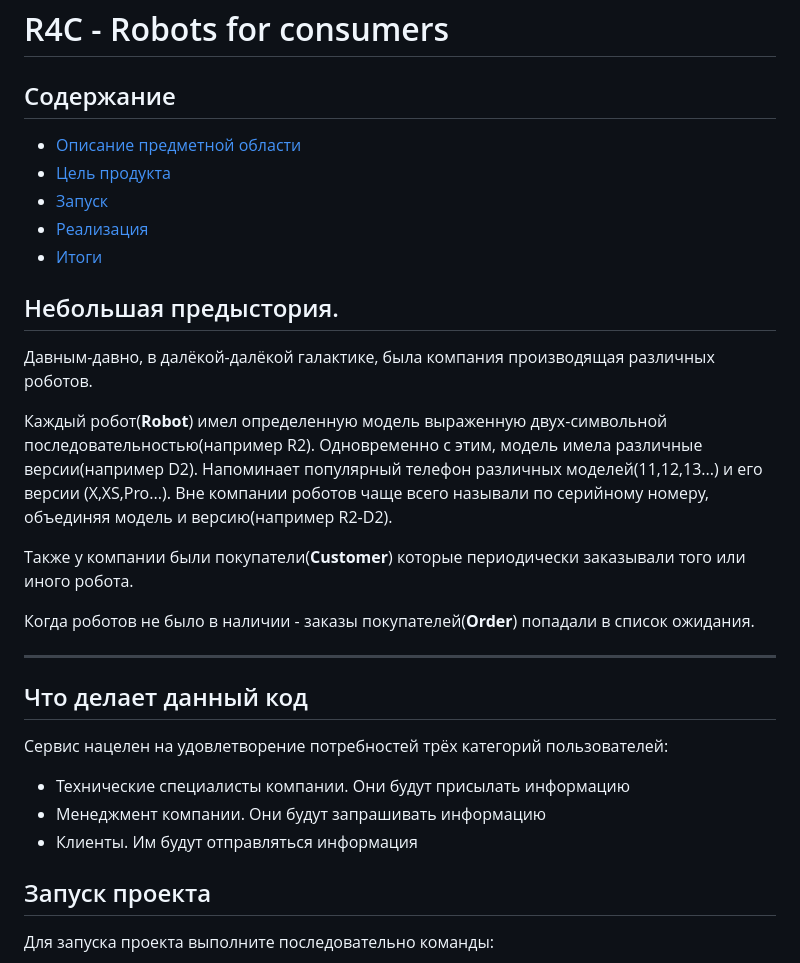
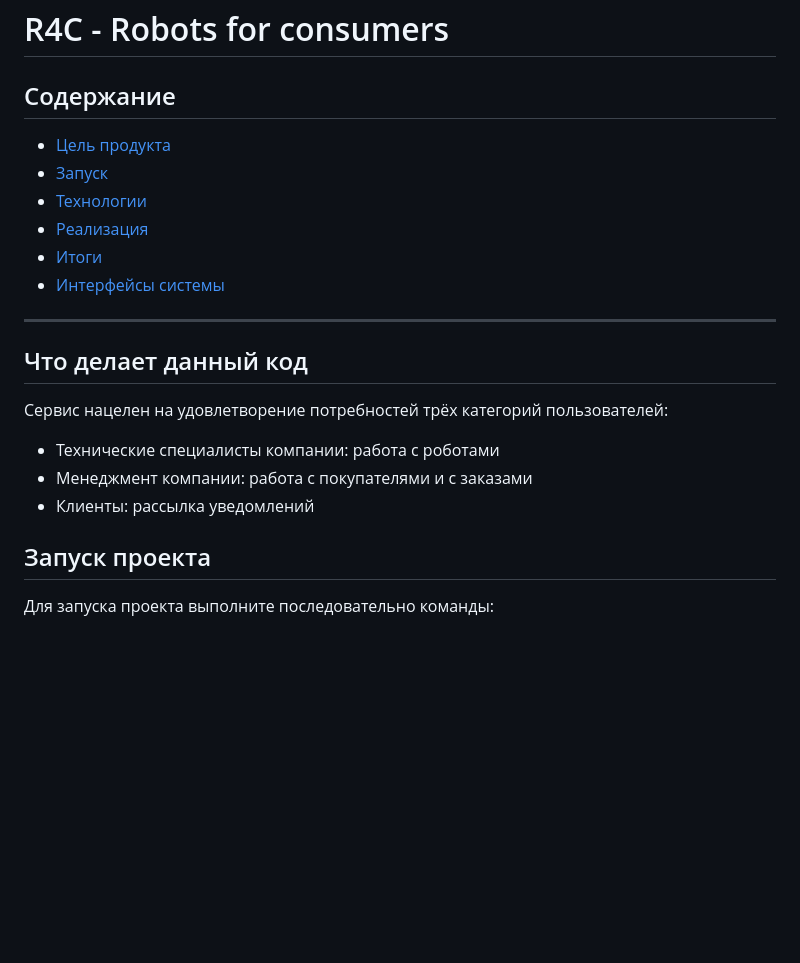
Before and after one commit to belyashnikovatn/R4C, a Markdown page: README.md, the part around the change printed below. Drawn GitHub-style; blank space fills up the shorter version.

```diff
--- a/README.md
+++ b/README.md
@@ -1,32 +1,20 @@
 # R4C - Robots for consumers
 
 ## Содержание
-- [Описание предметной области](#небольшая-предыстория)
 - [Цель продукта](#что-делает-данный-код)
 - [Запуск](#запуск-проекта)
+- [Технологии](#технологии)
 - [Реализация](#реализация)
 - [Итоги](#как-с-этим-поработала)
+- [Интерфейсы системы](#интерфейсы-системы)
 
-
-## Небольшая предыстория.
-Давным-давно, в далёкой-далёкой галактике, была компания производящая различных
-роботов.
-
-Каждый робот(**Robot**) имел определенную модель выраженную двух-символьной
-последовательностью(например R2). Одновременно с этим, модель имела различные
-версии(например D2). Напоминает популярный телефон различных моделей(11,12,13...) и его версии
-(X,XS,Pro...). Вне компании роботов чаще всего называли по серийному номеру, объединяя модель и версию(например R2-D2).
-
-Также у компании были покупатели(**Customer**) которые периодически заказывали того или иного робота.
-
-Когда роботов не было в наличии - заказы покупателей(**Order**) попадали в список ожидания.
 
 ---
 ## Что делает данный код
 Сервис нацелен на удовлетворение потребностей трёх категорий пользователей:
-- Технические специалисты компании. Они будут присылать информацию
-- Менеджмент компании. Они будут запрашивать информацию
-- Клиенты. Им будут отправляться информация
+- Технические специалисты компании: работа с роботами
+- Менеджмент компании: работа с покупателями и с заказами
+- Клиенты: рассылка уведомлений
 
 
 ## Запуск проекта
```
Also changed, not shown: other parts of README.md (+28 -9 lines), screens/customers.jpg (added), screens/home.jpg (added), screens/orders.jpg (added), screens/robot_create.jpg (added), screens/robots.jpg (added), 1 other file.
